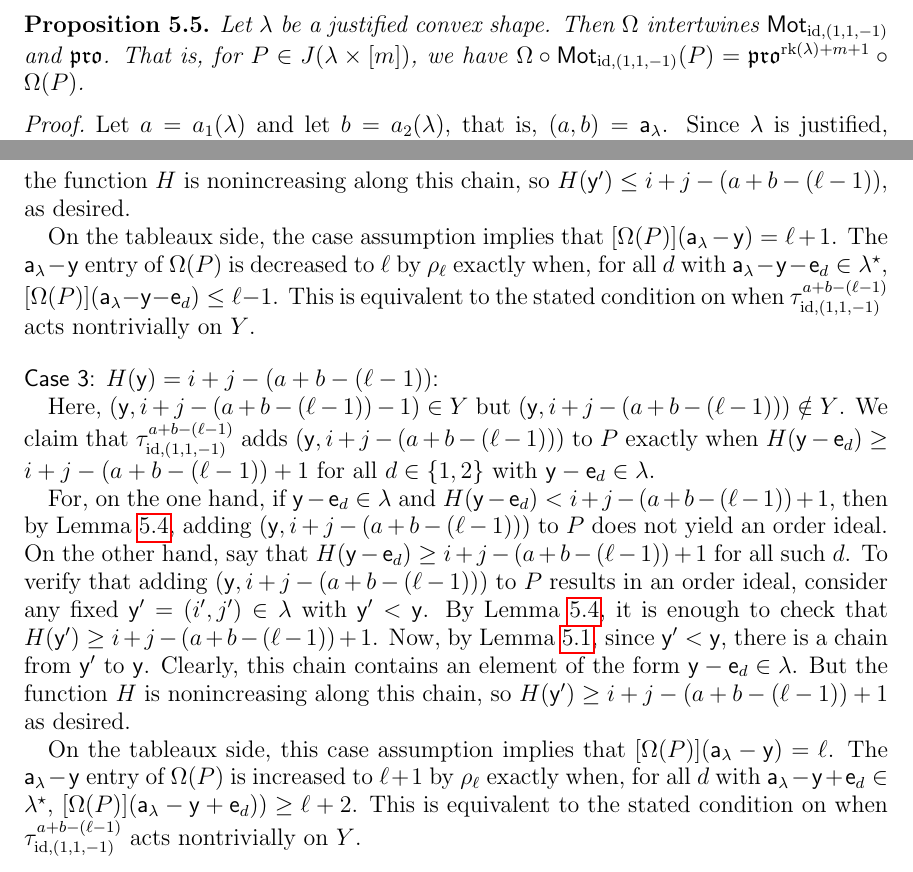
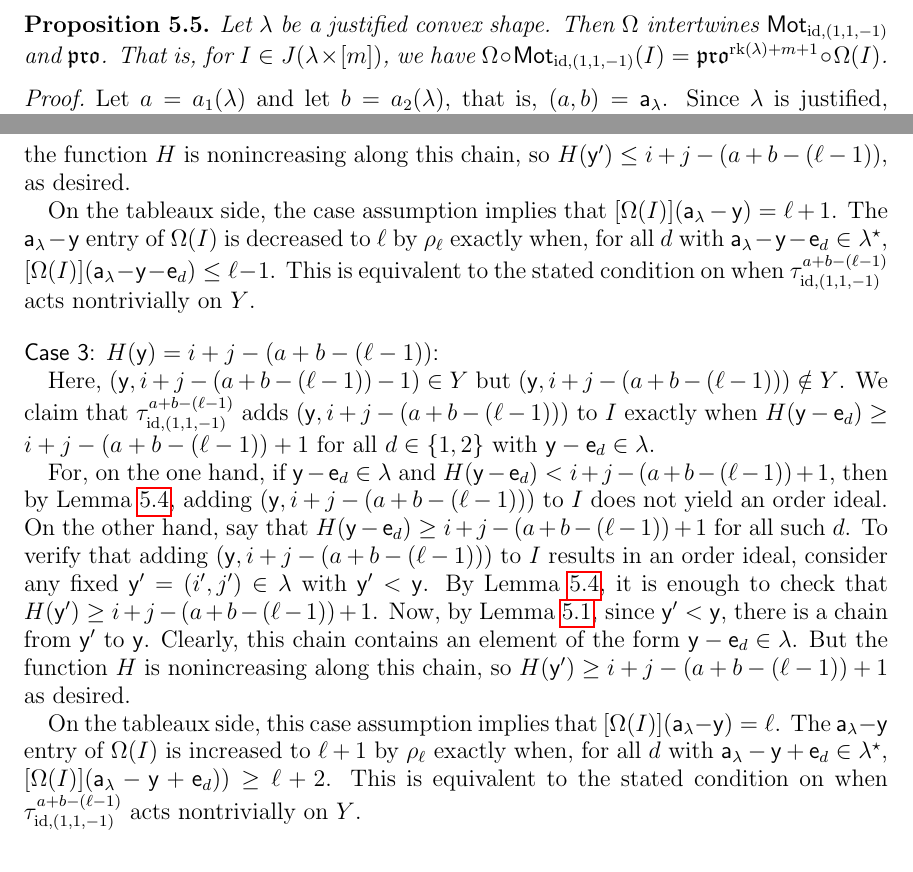
Before and after one commit to dogestoyevsky/ExceptionalPlanePartitions, a LaTeX paper (exceptionals3.tex): two parts of pages 21 and 22 of 27, joined at a grey line, cut so that both start at the same text. Compiled offline with pdfLaTeX.

Commit message:
order ideal P is now I

```diff
--- a/exceptionals3.tex
+++ b/exceptionals3.tex
@@ -884,10 +884,10 @@ By assumption, $(i',j') \leq (i,j)$. Hence, by condition $(b)$, $\mathrm{ht}((i,
 \end{proof}
 
 \begin{proposition}\label{prop:equivariant}
-Let $\lambda$ be a justified convex shape. Then $\Omega$ intertwines $\mot_{\mathrm{id},(1,1,-1)}$ and $\pro$. That is, for $P \in J(\lambda \times [m])$, we have $\Omega \circ \mot_{\mathrm{id},(1,1,-1)}(P) = \pro^{\rank(\lambda)+m+1} \circ \Omega(P)$.
+Let $\lambda$ be a justified convex shape. Then $\Omega$ intertwines $\mot_{\mathrm{id},(1,1,-1)}$ and $\pro$. That is, for $I \in J(\lambda \times [m])$, we have $\Omega \circ \mot_{\mathrm{id},(1,1,-1)}(I) = \pro^{\rank(\lambda)+m+1} \circ \Omega(I)$.
 \end{proposition}
 \begin{proof}
-Let $a = a_1(\lambda)$ and let $b = a_2(\lambda)$, that is, $(a,b) = \aaa_{\lambda}$. Since $\lambda$ is justified, $a+b = \rank(\lambda)$.  Fix $P \in J(\lambda \times [m])$.
+Let $a = a_1(\lambda)$ and let $b = a_2(\lambda)$, that is, $(a,b) = \aaa_{\lambda}$. Since $\lambda$ is justified, $a+b = \rank(\lambda)$.  Fix $I \in J(\lambda \times [m])$.
 
 Recall that for $T \in \inc^{a+b+m+1}(\lambda)$, we have by definition that
 \begin{equation*}
@@ -926,19 +926,19 @@ On the other hand, say that $H(\y+\e_d) \leq i+j-(a+b-(\ell-1))$ for all such $d
 $H(\y') \leq i+j-(a+b-(\ell-1)).$
 Now, by Lemma~\ref{lem:convex_chain}, since $\y' > \y$, there is a chain from $\y$ to $\y'$. Clearly, this chain contains an element of the form $\y+\e_{d} \in \lambda$. But the function $H$ is nonincreasing along this chain, so $H(\y') \leq i+j-(a+b-(\ell-1))$, as desired.
 
-On the tableaux side, the case assumption implies that $[\Omega(P)](\aaa_\lambda - \y) = \ell+1$. The $\aaa_\lambda - \y$ entry of $\Omega(P)$ is decreased to $\ell$ by $\rho_\ell$ exactly when, for all $d$ with $\aaa_\lambda - \y -\e_d \in \lambda^\star$, $[\Omega(P)](\aaa_\lambda - \y -\e_d) \leq \ell-1$. This is equivalent to the stated condition on when $\tau^{a+b-(\ell-1)}_{\text{id},(1,1,-1)}$ acts nontrivially on $Y$.
+On the tableaux side, the case assumption implies that $[\Omega(I)](\aaa_\lambda - \y) = \ell+1$. The $\aaa_\lambda - \y$ entry of $\Omega(I)$ is decreased to $\ell$ by $\rho_\ell$ exactly when, for all $d$ with $\aaa_\lambda - \y -\e_d \in \lambda^\star$, $[\Omega(I)](\aaa_\lambda - \y -\e_d) \leq \ell-1$. This is equivalent to the stated condition on when $\tau^{a+b-(\ell-1)}_{\text{id},(1,1,-1)}$ acts nontrivially on $Y$.
 
 \medskip
 \noindent
 {\sf Case 3: $H(\y) = i+j-(a+b-(\ell-1))$:}
 
-Here, $(\y,i+j-(a+b-(\ell-1))-1) \in Y$ but $(\y,i+j-(a+b-(\ell-1))) \notin Y$. We claim that $\tau^{a+b-(\ell-1)}_{\text{id},(1,1,-1)}$ adds $(\y,i+j-(a+b-(\ell-1)))$ to $P$ exactly when $H(\y-\e_d) \geq i+j-(a+b-(\ell-1))+1$ for all $d \in \lbrace 1,2 \rbrace$ with $\y-\e_d \in \lambda$.
+Here, $(\y,i+j-(a+b-(\ell-1))-1) \in Y$ but $(\y,i+j-(a+b-(\ell-1))) \notin Y$. We claim that $\tau^{a+b-(\ell-1)}_{\text{id},(1,1,-1)}$ adds $(\y,i+j-(a+b-(\ell-1)))$ to $I$ exactly when $H(\y-\e_d) \geq i+j-(a+b-(\ell-1))+1$ for all $d \in \lbrace 1,2 \rbrace$ with $\y-\e_d \in \lambda$.
 
-For, on the one hand, if $\y-\e_d \in \lambda$ and $H(\y-\e_d) < i+j-(a+b-(\ell-1))+1$, then by Lemma~\ref{lem:whos_an_ideal?}, adding $(\y,i+j-(a+b-(\ell-1)))$ to $P$ does not yield an order ideal.
-On the other hand, say that $H(\y-\e_d) \geq i+j-(a+b-(\ell-1))+1$ for all such $d$. To verify that adding $(\y,i+j-(a+b-(\ell-1)))$ to $P$ results in an order ideal, consider any fixed $\y' = (i',j') \in \lambda$ with $\y' < \y$. By Lemma~\ref{lem:whos_an_ideal?}, it is enough to check that $H(\y') \geq i+j-(a+b-(\ell-1))+1$.
+For, on the one hand, if $\y-\e_d \in \lambda$ and $H(\y-\e_d) < i+j-(a+b-(\ell-1))+1$, then by Lemma~\ref{lem:whos_an_ideal?}, adding $(\y,i+j-(a+b-(\ell-1)))$ to $I$ does not yield an order ideal.
+On the other hand, say that $H(\y-\e_d) \geq i+j-(a+b-(\ell-1))+1$ for all such $d$. To verify that adding $(\y,i+j-(a+b-(\ell-1)))$ to $I$ results in an order ideal, consider any fixed $\y' = (i',j') \in \lambda$ with $\y' < \y$. By Lemma~\ref{lem:whos_an_ideal?}, it is enough to check that $H(\y') \geq i+j-(a+b-(\ell-1))+1$.
 Now, by Lemma~\ref{lem:convex_chain}, since $\y' < \y$, there is a chain from $\y'$ to $\y$. Clearly, this chain contains an element of the form $\y-\e_d \in \lambda$. But the function $H$ is nonincreasing along this chain, so $H(\y') \geq i+j-(a+b-(\ell-1))+1$ as desired.
 
-On the tableaux side, this case assumption implies that $[\Omega(P)](\aaa_\lambda - \y) = \ell$. The $\aaa_\lambda - \y$ entry of $\Omega(P)$ is increased to $\ell+1$ by $\rho_\ell$ exactly when, for all $d$ with $\aaa_\lambda - \y +\e_d \in \lambda^\star$, $[\Omega(P)](\aaa_\lambda - \y + \e_d)) \geq \ell+2$. This is equivalent to the stated condition on when $\tau^{a+b-(\ell-1)}_{\text{id},(1,1,-1)}$ acts nontrivially on $Y$.
+On the tableaux side, this case assumption implies that $[\Omega(I)](\aaa_\lambda - \y) = \ell$. The $\aaa_\lambda - \y$ entry of $\Omega(I)$ is increased to $\ell+1$ by $\rho_\ell$ exactly when, for all $d$ with $\aaa_\lambda - \y +\e_d \in \lambda^\star$, $[\Omega(I)](\aaa_\lambda - \y + \e_d)) \geq \ell+2$. This is equivalent to the stated condition on when $\tau^{a+b-(\ell-1)}_{\text{id},(1,1,-1)}$ acts nontrivially on $Y$.
 
 \medskip
 \noindent
```
Also changed, not shown: exceptionals3.pdf, exceptionals3.tex (18 more changed lines), 2 other files.
